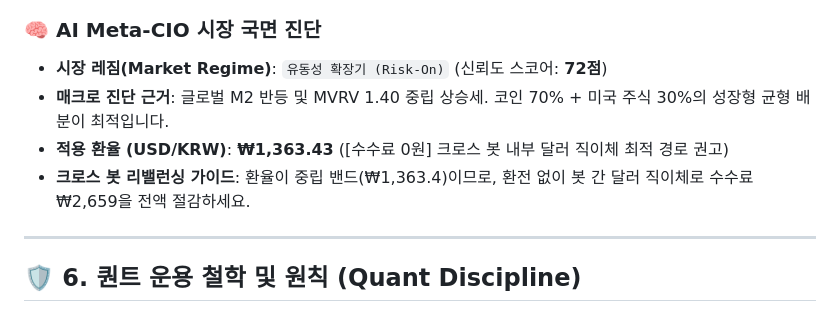
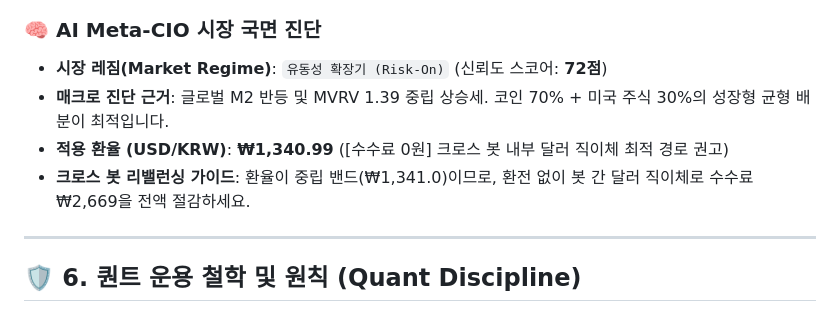
Before and after one commit to xspell0-lgtm/pi-bot-site, a Markdown page: posts/latest_quant_journal.md, the part around one of its changes. GitHub-like rendering.

```diff
--- a/posts/latest_quant_journal.md
+++ b/posts/latest_quant_journal.md
@@ -61,9 +59,9 @@
 
 ### 🧠 AI Meta-CIO 시장 국면 진단
 - **시장 레짐(Market Regime)**: `유동성 확장기 (Risk-On)` (신뢰도 스코어: **72점**)
-- **매크로 진단 근거**: 글로벌 M2 반등 및 MVRV 1.40 중립 상승세. 코인 70% + 미국 주식 30%의 성장형 균형 배분이 최적입니다.
-- **적용 환율 (USD/KRW)**: **₩1,363.43** ([수수료 0원] 크로스 봇 내부 달러 직이체 최적 경로 권고)
-- **크로스 봇 리밸런싱 가이드**: 환율이 중립 밴드(₩1,363.4)이므로, 환전 없이 봇 간 달러 직이체로 수수료 ₩2,659을 전액 절감하세요.
+- **매크로 진단 근거**: 글로벌 M2 반등 및 MVRV 1.39 중립 상승세. 코인 70% + 미국 주식 30%의 성장형 균형 배분이 최적입니다.
+- **적용 환율 (USD/KRW)**: **₩1,340.99** ([수수료 0원] 크로스 봇 내부 달러 직이체 최적 경로 권고)
+- **크로스 봇 리밸런싱 가이드**: 환율이 중립 밴드(₩1,341.0)이므로, 환전 없이 봇 간 달러 직이체로 수수료 ₩2,669을 전액 절감하세요.
 
 ---
 
```
Also changed, not shown: other parts of posts/latest_quant_journal.md (+15 -17 lines).
